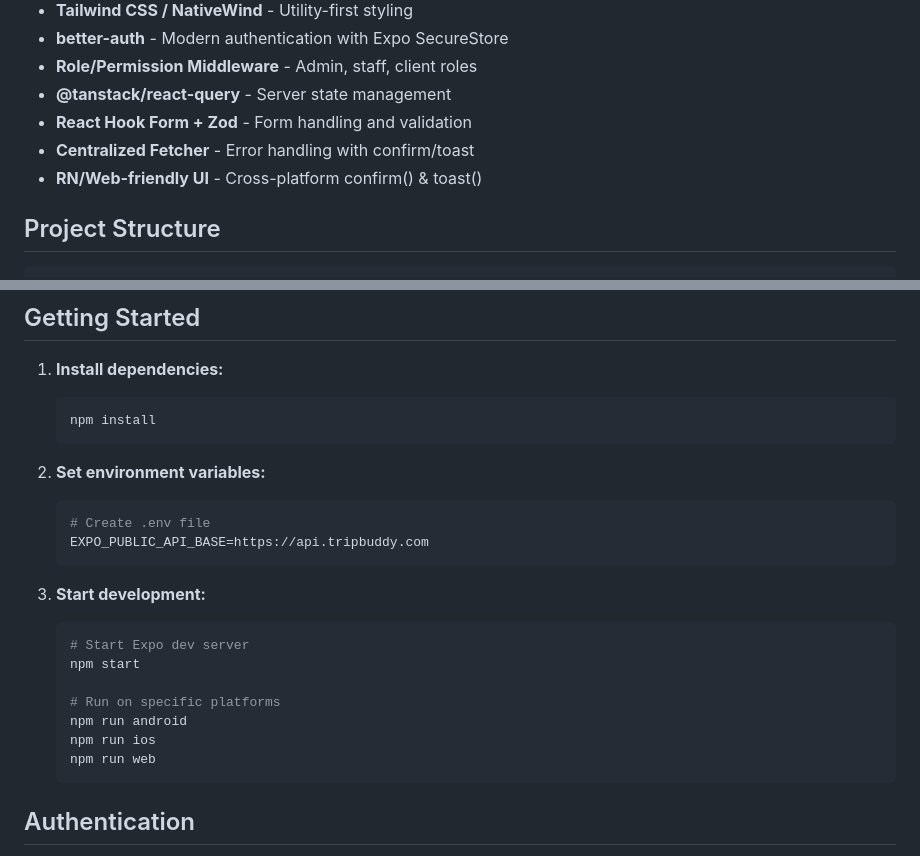
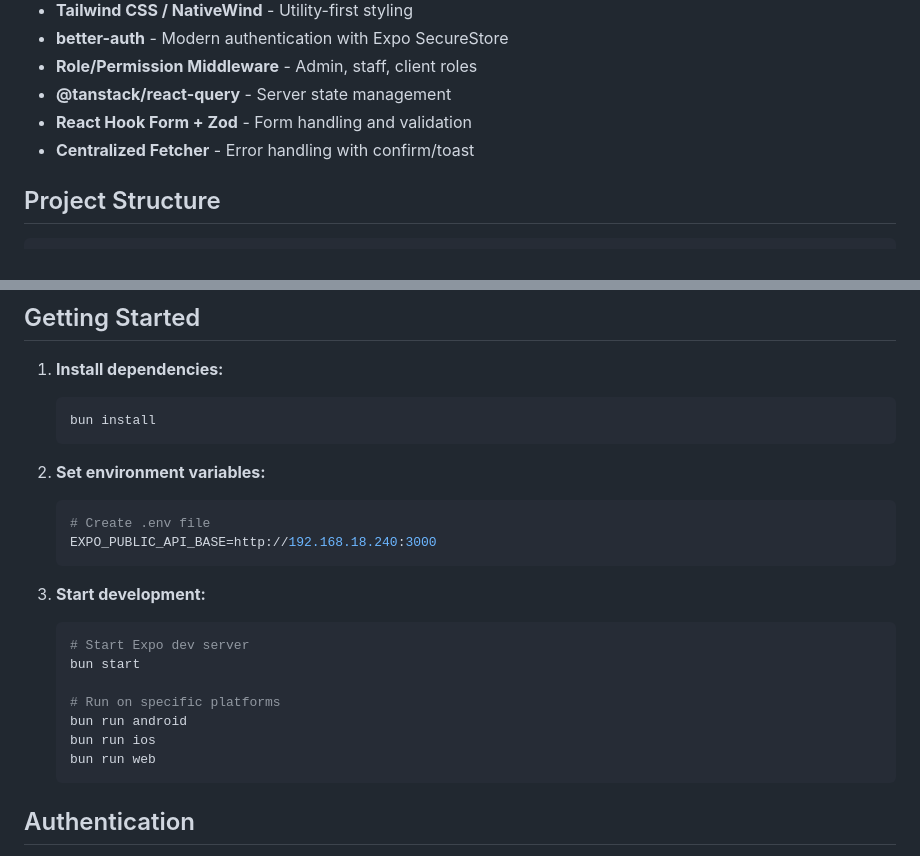
Before and after one commit to Thavisoukmnlv9/expo-fullstack-auth-role-shadcn-betterauth-boilerplat, a Markdown page: README.md, 2 parts joined by grey strips. Drawn GitHub-style.

Commit message:
Update README.md: change installation instructions to use bun instead of npm, update API base URL for local development, and clarify commands for starting the development server and running on specific platforms.

````diff
--- a/README.md
+++ b/README.md
@@ -12,7 +12,7 @@ A complete React Native app template with modern tooling and authentication.
 - **@tanstack/react-query** - Server state management
 - **React Hook Form + Zod** - Form handling and validation
 - **Centralized Fetcher** - Error handling with confirm/toast
-- **RN/Web-friendly UI** - Cross-platform confirm() & toast()
+
 
 ## Project Structure
 
@@ -59,24 +59,24 @@ src/
 
 1. **Install dependencies:**
    ```bash
-   npm install
+   bun install
    ```
 
 2. **Set environment variables:**
    ```bash
    # Create .env file
-   EXPO_PUBLIC_API_BASE=https://api.tripbuddy.com
+   EXPO_PUBLIC_API_BASE=http://192.168.18.240:3000
    ```
 
 3. **Start development:**
    ```bash
    # Start Expo dev server
-   npm start
+   bun start
 
    # Run on specific platforms
-   npm run android
-   npm run ios
-   npm run web
+   bun run android
+   bun run ios
+   bun run web
    ```
 
 ## Authentication
````
